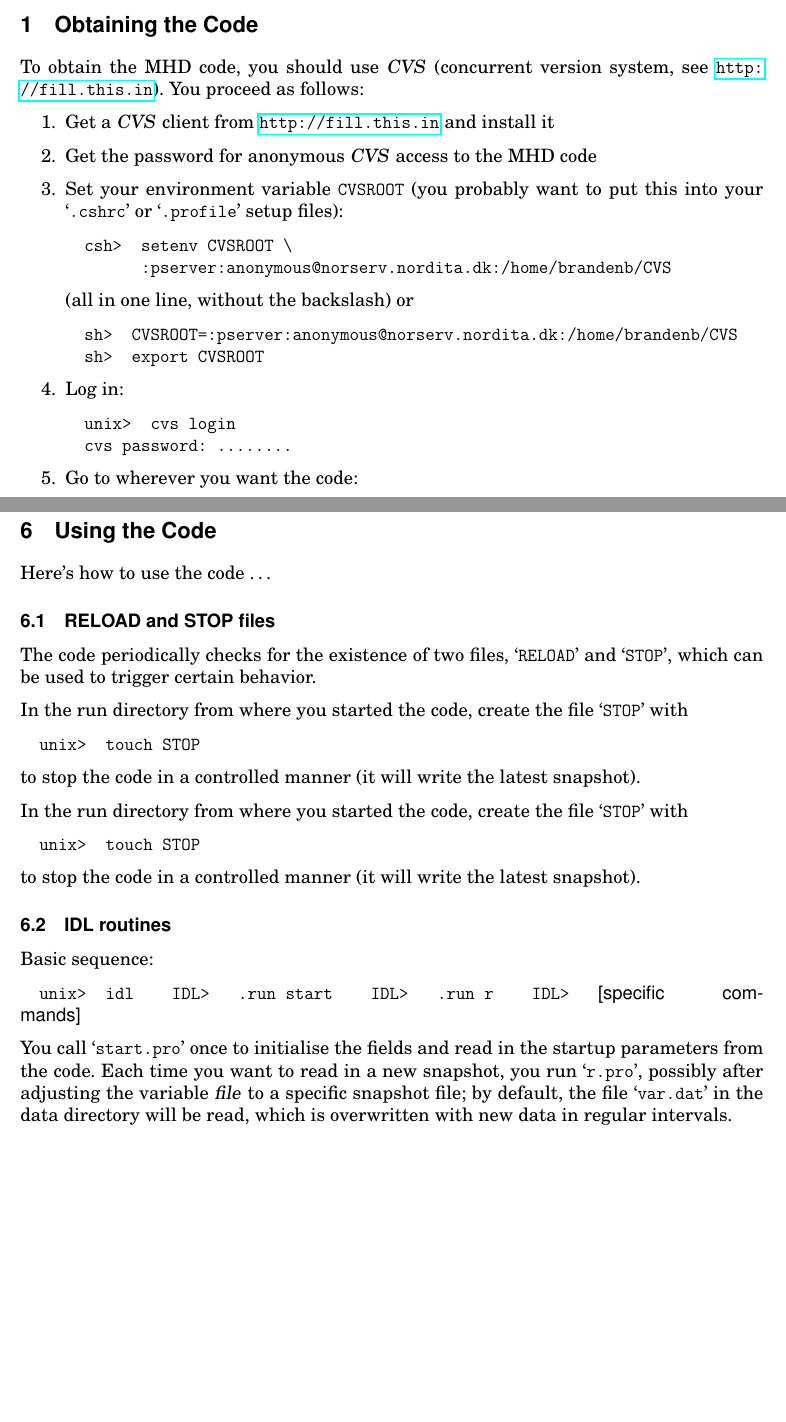
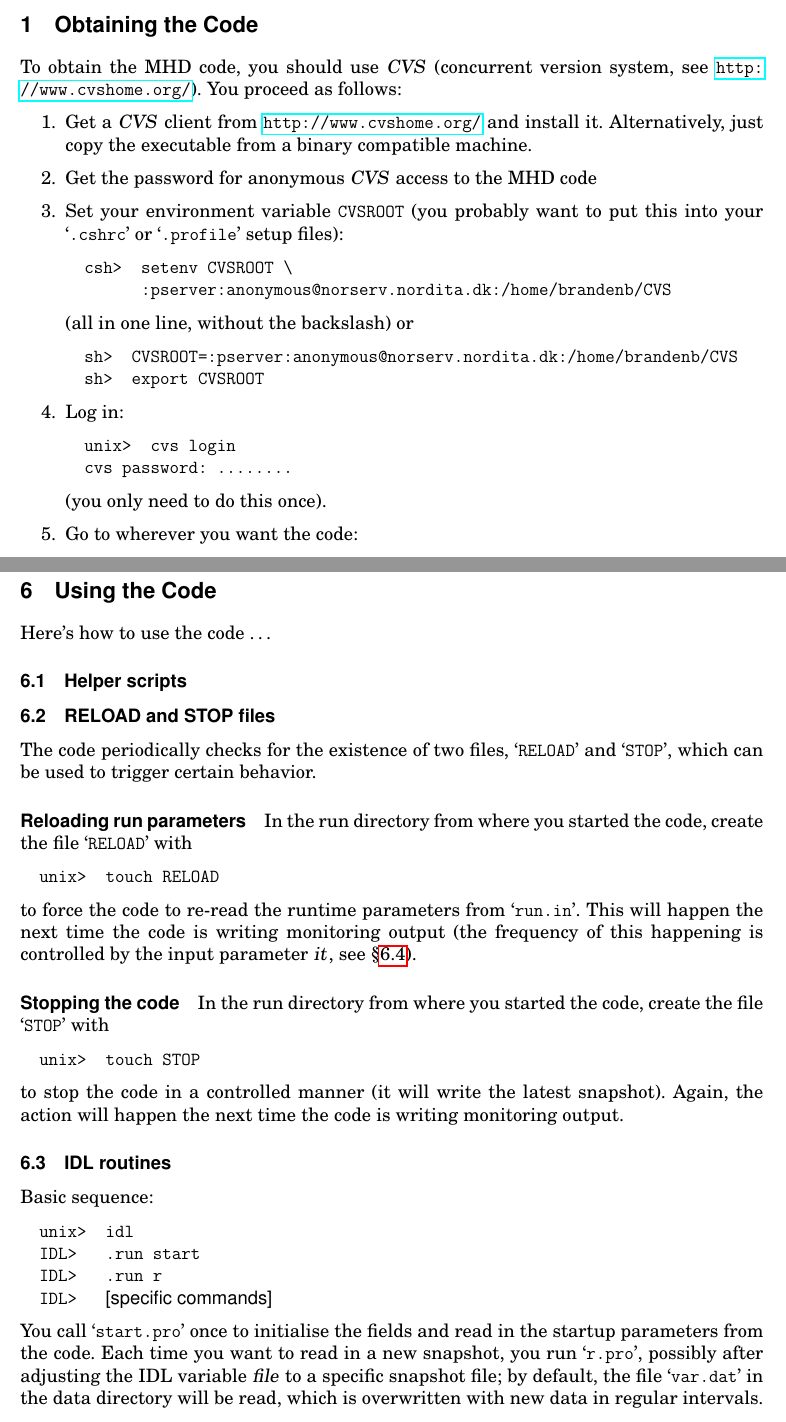
Before and after one commit to pencil-code/pencil-code, a LaTeX document (doc/manual.tex): two parts of pages 6 and 10 of 20, joined at a grey line, cut so that both start at the same text, the shorter picture padded with empty space. Compiled offline with pdfLaTeX.

Commit message:
Cosmetic changes

```diff
--- a/doc/manual.tex
+++ b/doc/manual.tex
@@ -17,7 +22,8 @@
 %\usepackage{german,a4}
 %\usepackage[german,british]{babel}
 \usepackage[latin1]{inputenc}
-\usepackage[T1]{fontenc}
+%\usepackage[T1]{fontenc}
+%\usepackage{ae}                 % To get good PDF with the T1 encoding
 \usepackage{newcent,helvet}
 \renewcommand{\ttdefault}{cmtt}
 
@@ -83,12 +89,12 @@
 \newcommand{\kbd}[1]{\texttt{\textsl{#1}\/}}
 \newcommand{\key}[1]{{\setlength{\fboxsep}{1pt}\ovalbox{\sf #1}}}
 \newcommand{\samp}[1]{`\code{#1}'}
-\newcommand{\var}[1]{\textsl{#1}\index{#1}\/}
-\newcommand{\env}[1]{\code{#1}\index{#1}}
+\newcommand{\var}[1]{\textsl{#1}\index{#1@\emph{#1}}\/}
+\newcommand{\env}[1]{\code{#1}\index{#1@\emph{#1}}}
 \newcommand{\file}[1]{`\texttt{#1}'}
 \newcommand{\command}[1]{\code{#1}\index{#1}}
 \newcommand{\cmd}[1]{\command{#1}}
-\newcommand{\option}[1]{`\command{#1}'}
+\newcommand{\option}[1]{`\code{#1}'\index{#1@\emph{`#1'} option}}
 \newcommand{\dfn}[1]{\textsl{#1}\index{#1}\/}
 %\newcommand{\cite}[1]{}
 \newcommand{\acronym}[1]{\textsc{#1}\index{#1}}
@@ -163,7 +169,7 @@
 \title{{\sffamily\bfseries Installing and Using the High-Order MHD MPI code}}
 %\subtitle{A very preliminary manual}
 \author{Wolfgang Dobler \& Axel Brandenburg}
-\date{\today,~ $ $Revision: 1.9 $ $}
+\date{\today,~ $ $Revision: 1.10 $ $}
 
 % ====================================================================== %
 
@@ -305,12 +311,15 @@ in future releases, so please get in touch with us.
 \section{Obtaining the Code}
 
 To obtain the MHD code, you should use \name{CVS} (concurrent version
-system, see \url{http://fill.this.in}).
+system, see \url{http://www.cvshome.org/}).
 You proceed as follows:
 
 \begin{enumerate}
 
-\item Get a \name{CVS} client from \url{http://fill.this.in} and install it
+\item Get a \name{CVS} client from \url{http://www.cvshome.org/} and
+  install it.
+  Alternatively, just copy the executable from a binary compatible
+  machine.
 
 \item Get the password for anonymous \name{CVS} access to the MHD code
 
@@ -331,6 +340,7 @@ You proceed as follows:
   \prompt{unix> } cvs login
   cvs password: ........ \
 \end{alltt}
+(you only need to do this once).
 
 \item Go to wherever you want the code:
   \begin{alltt}
@@ -481,11 +493,27 @@ is the traceless rate of strain tensor.
 Here's how to use the code \ldots
 
 % ---------------------------------------------------------------------- %
+\subsection{Helper scripts}
+\index{Perl}
+
+% ---------------------------------------------------------------------- %
 \subsection{RELOAD and STOP files}
 
 The code periodically checks for the existence of two files, \file{RELOAD}
 and \file{STOP}, which can be used to trigger certain behavior.
 
+\paragraph{Reloading run parameters}
+In the run directory from where you started the code, create the file
+\file{RELOAD} with
+\begin{alltt}
+  \prompt{unix> } touch RELOAD \
+\end{alltt}
+to force the code to re-read the runtime parameters from \file{run.in}.
+This will happen the next time the code is writing monitoring output (the
+frequency of this happening is controlled by the input parameter \var{it},
+see \S\ref{start-params}).
+
+\paragraph{Stopping the code}
 In the run directory from where you started the code, create the file
 \file{STOP} with
 \begin{alltt}
@@ -493,29 +521,24 @@ In the run directory from where you started the code, create the file
 \end{alltt}
 to stop the code in a controlled manner (it will write the latest
 snapshot).
-
-In the run directory from where you started the code, create the file
-\file{STOP} with
-\begin{alltt}
-  \prompt{unix> } touch STOP \
-\end{alltt}
-to stop the code in a controlled manner (it will write the latest
-snapshot).
+Again, the action will happen the next time the code is writing monitoring
+output.
 
 
 % ---------------------------------------------------------------------- %
 \subsection{IDL routines}
+
 Basic sequence:
 \begin{alltt}
-  \prompt{unix> } idl \
-  \prompt{IDL> }  .run start \
-  \prompt{IDL> }  .run r \
+  \prompt{unix> } idl
+  \prompt{IDL> }  .run start
+  \prompt{IDL> }  .run r
   \prompt{IDL> }  {\sf[specific commands]} \
 \end{alltt}
 You call \file{start.pro} once to initialise the fields and read in the
 startup parameters from the code.
 Each time you want to read in a new snapshot, you run \file{r.pro},
-possibly after adjusting the variable \var{file} to a specific snapshot
+possibly after adjusting the IDL variable \var{file} to a specific snapshot
 file; by default, the file \file{var.dat} in the data directory will be
 read, which is overwritten with new data in regular intervals.
 
```
Also changed, not shown: doc/manual.tex (53 more changed lines).
